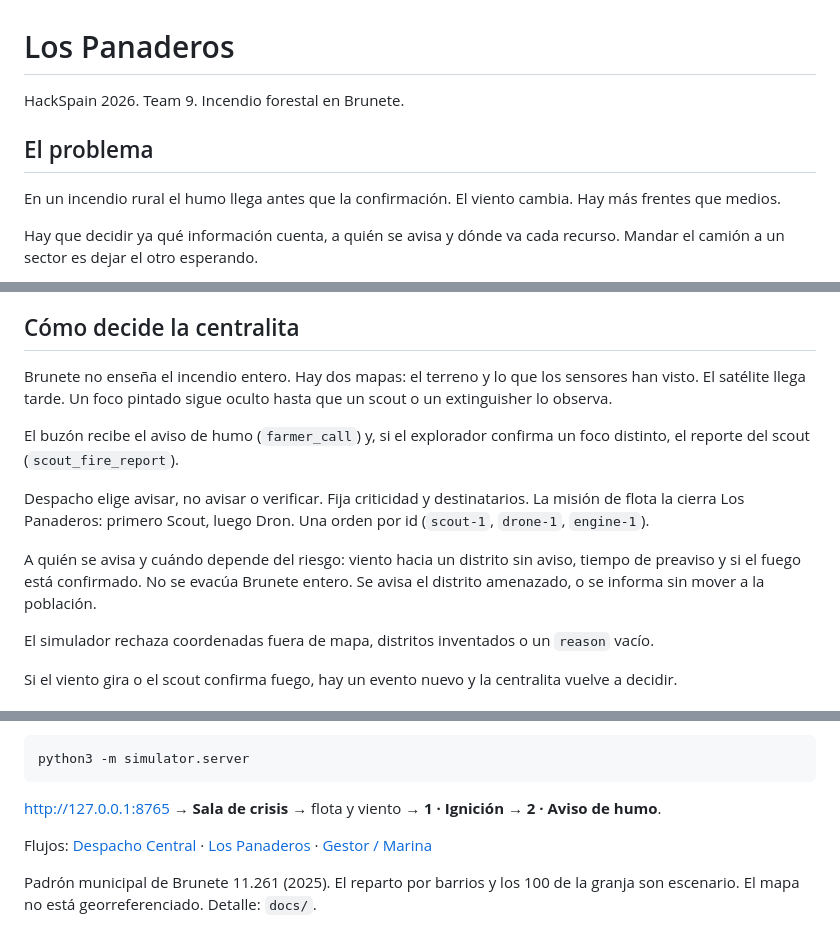
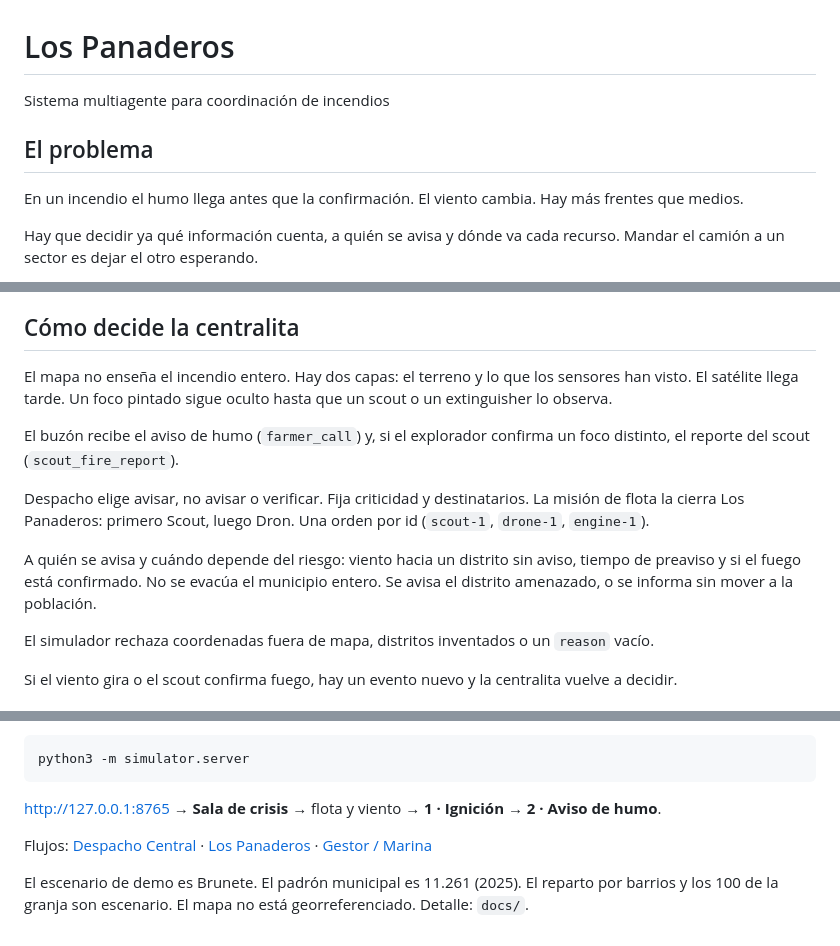
Before and after one commit to Fedeloz/Los_Panaderos, a Markdown page: README.md, 3 parts joined by grey strips. Rendered like a GitHub page.

Commit message:
Retitle the README as a general fire coordination system.

```diff
--- a/README.md
+++ b/README.md
@@ -1,6 +1,6 @@
 # Los Panaderos
 
-HackSpain 2026. Team 9. Incendio forestal en Brunete.
+Sistema multiagente para coordinación de incendios
 
 <!--
   Short demo video: simulation (maps, fleet, wind) + HappyRobot in action
@@ -14,7 +14,7 @@ HackSpain 2026. Team 9. Incendio forestal en Brunete.
 
 ## El problema
 
-En un incendio rural el humo llega antes que la confirmación. El viento cambia. Hay más frentes que medios.
+En un incendio el humo llega antes que la confirmación. El viento cambia. Hay más frentes que medios.
 
 Hay que decidir ya qué información cuenta, a quién se avisa y dónde va cada recurso. Mandar el camión a un sector es dejar el otro esperando.
 
@@ -36,13 +36,13 @@ El simulador escribe en el buzón. HappyRobot lee y decide. El motor aplica la o
 
 ## Cómo decide la centralita
 
-Brunete no enseña el incendio entero. Hay dos mapas: el terreno y lo que los sensores han visto. El satélite llega tarde. Un foco pintado sigue oculto hasta que un scout o un extinguisher lo observa.
+El mapa no enseña el incendio entero. Hay dos capas: el terreno y lo que los sensores han visto. El satélite llega tarde. Un foco pintado sigue oculto hasta que un scout o un extinguisher lo observa.
 
 El buzón recibe el aviso de humo (`farmer_call`) y, si el explorador confirma un foco distinto, el reporte del scout (`scout_fire_report`).
 
 Despacho elige avisar, no avisar o verificar. Fija criticidad y destinatarios. La misión de flota la cierra Los Panaderos: primero Scout, luego Dron. Una orden por id (`scout-1`, `drone-1`, `engine-1`).
 
-A quién se avisa y cuándo depende del riesgo: viento hacia un distrito sin aviso, tiempo de preaviso y si el fuego está confirmado. No se evacúa Brunete entero. Se avisa el distrito amenazado, o se informa sin mover a la población.
+A quién se avisa y cuándo depende del riesgo: viento hacia un distrito sin aviso, tiempo de preaviso y si el fuego está confirmado. No se evacúa el municipio entero. Se avisa el distrito amenazado, o se informa sin mover a la población.
 
 El simulador rechaza coordenadas fuera de mapa, distritos inventados o un `reason` vacío.
 
@@ -78,4 +78,4 @@ python3 -m simulator.server
 
 Flujos: [Despacho Central](https://platform.eu.happyrobot.ai/hackspainteam9/workflows/zqtnabjy5loj/editor/wm9viy0rm87v) · [Los Panaderos](https://platform.eu.happyrobot.ai/hackspainteam9/workflows/mg9barxt86w3/editor/ol9kqyjzgq0m) · [Gestor / Marina](https://platform.eu.happyrobot.ai/hackspainteam9/workflows/8angdc9uc7nz/editor/m3cs7r55sfuv)
 
-Padrón municipal de Brunete 11.261 (2025). El reparto por barrios y los 100 de la granja son escenario. El mapa no está georreferenciado. Detalle: `docs/`.
+El escenario de demo es Brunete. El padrón municipal es 11.261 (2025). El reparto por barrios y los 100 de la granja son escenario. El mapa no está georreferenciado. Detalle: `docs/`.
```
